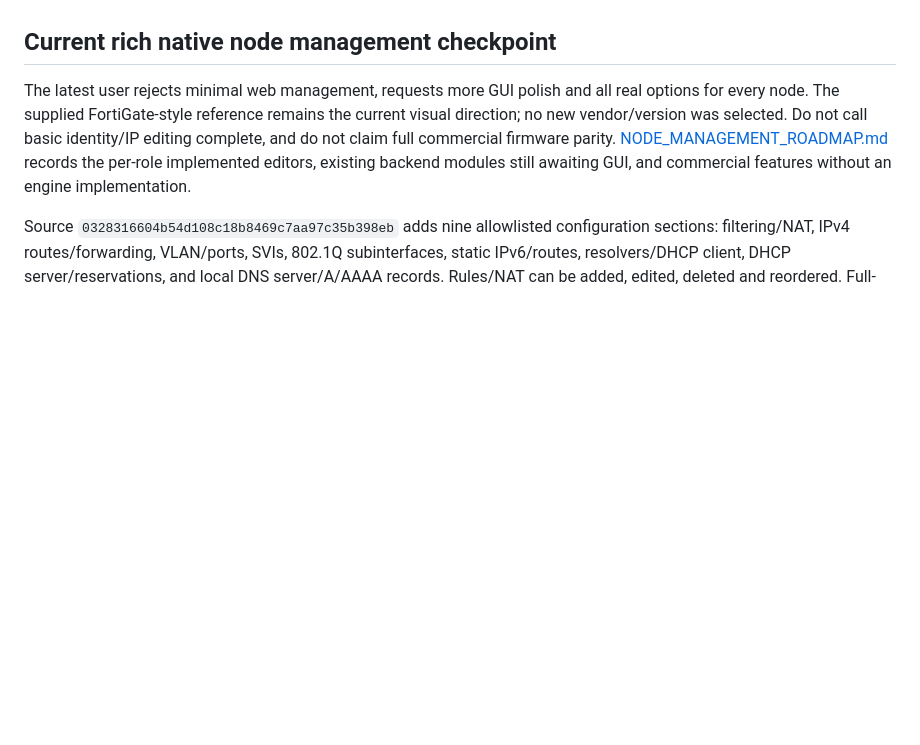
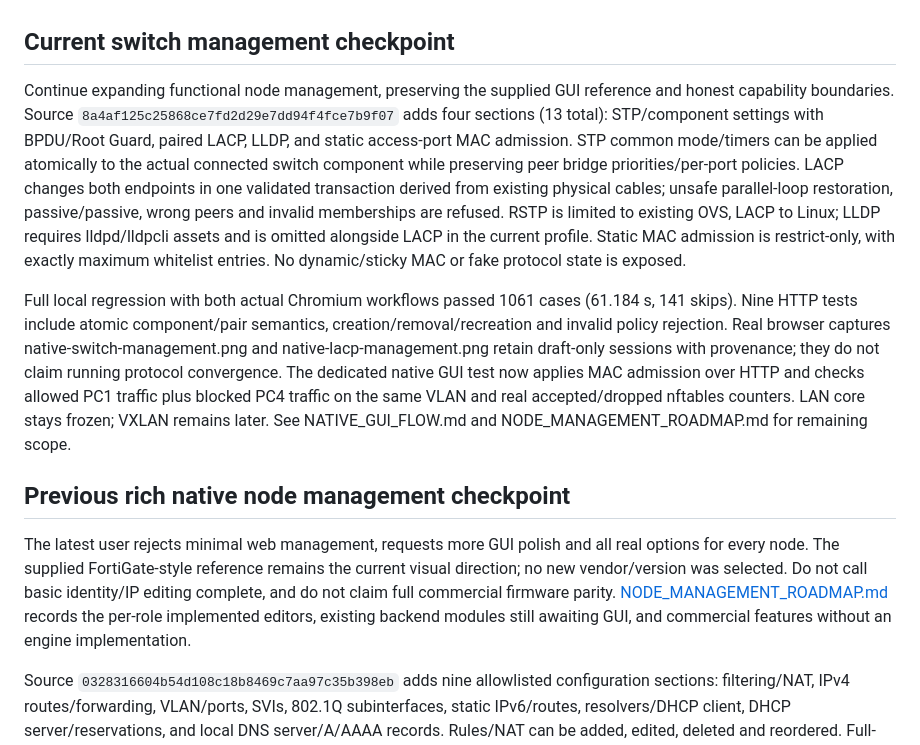
Before and after one commit to sou1915/Network-LABS, a Markdown page: docs/CODEX_HANDOFF.md, the part around the change. Drawn GitHub-style; blank space fills up the shorter version.

Commit message:
Retain actual STP and paired LACP browser captures [skip ci]

```diff
--- a/docs/CODEX_HANDOFF.md
+++ b/docs/CODEX_HANDOFF.md
@@ -21,7 +21,32 @@ the shell and essential native workflows, then graphical editing and supported
 configuration. Keep providing real implementation screenshots. LAN core stays
 accepted; VXLAN remains tracked after LAN/GUI.
 
-## Current rich native node management checkpoint
+## Current switch management checkpoint
+
+Continue expanding functional node management, preserving the supplied GUI
+reference and honest capability boundaries. Source `8a4af125c25868ce7fd2d29e7dd94f4fce7b9f07`
+adds four sections (13 total): STP/component settings with BPDU/Root Guard,
+paired LACP, LLDP, and static access-port MAC admission. STP common mode/timers
+can be applied atomically to the actual connected switch component while
+preserving peer bridge priorities/per-port policies. LACP changes both endpoints
+in one validated transaction derived from existing physical cables; unsafe
+parallel-loop restoration, passive/passive, wrong peers and invalid memberships
+are refused. RSTP is limited to existing OVS, LACP to Linux; LLDP requires
+lldpd/lldpcli assets and is omitted alongside LACP in the current profile.
+Static MAC admission is restrict-only, with exactly maximum whitelist entries.
+No dynamic/sticky MAC or fake protocol state is exposed.
+
+Full local regression with both actual Chromium workflows passed 1061 cases
+(61.184 s, 141 skips). Nine HTTP tests include atomic component/pair semantics,
+creation/removal/recreation and invalid policy rejection. Real browser captures
+native-switch-management.png and native-lacp-management.png retain draft-only
+sessions with provenance; they do not claim running protocol convergence.
+The dedicated native GUI test now applies MAC admission over HTTP and checks
+allowed PC1 traffic plus blocked PC4 traffic on the same VLAN and real
+accepted/dropped nftables counters. LAN core stays frozen; VXLAN remains later.
+See NATIVE_GUI_FLOW.md and NODE_MANAGEMENT_ROADMAP.md for remaining scope.
+
+## Previous rich native node management checkpoint
 
 The latest user rejects minimal web management, requests more GUI polish and
 all real options for every node. The supplied FortiGate-style reference remains
```
Also changed, not shown: docs/LAN_NEXT_STEPS.md (+5 -0 lines), docs/NATIVE_GUI_FLOW.md (+9 -0 lines), docs/images/native-lacp-management.png (added), docs/images/native-switch-management.png (added), docs/images/native-web-management.png, 2 other files.
